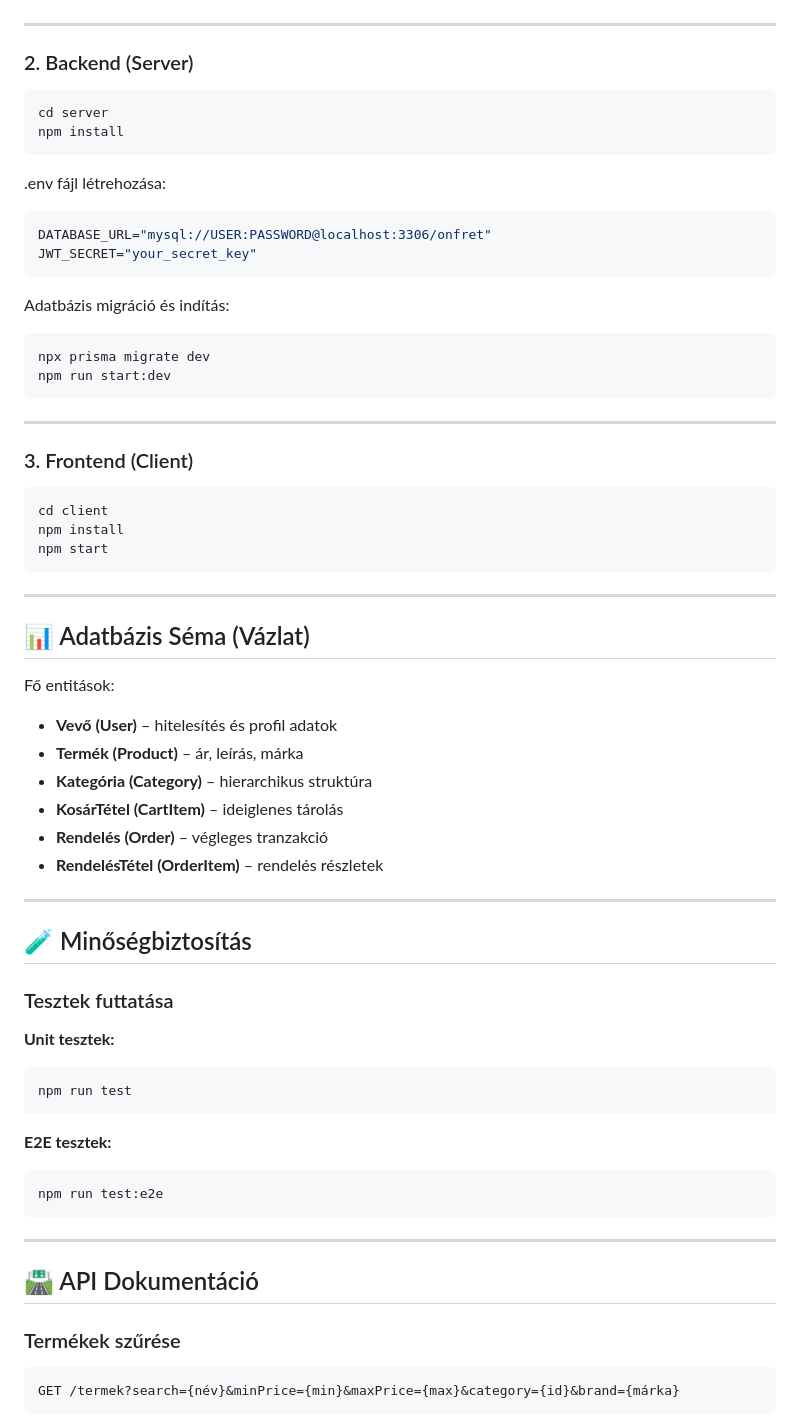
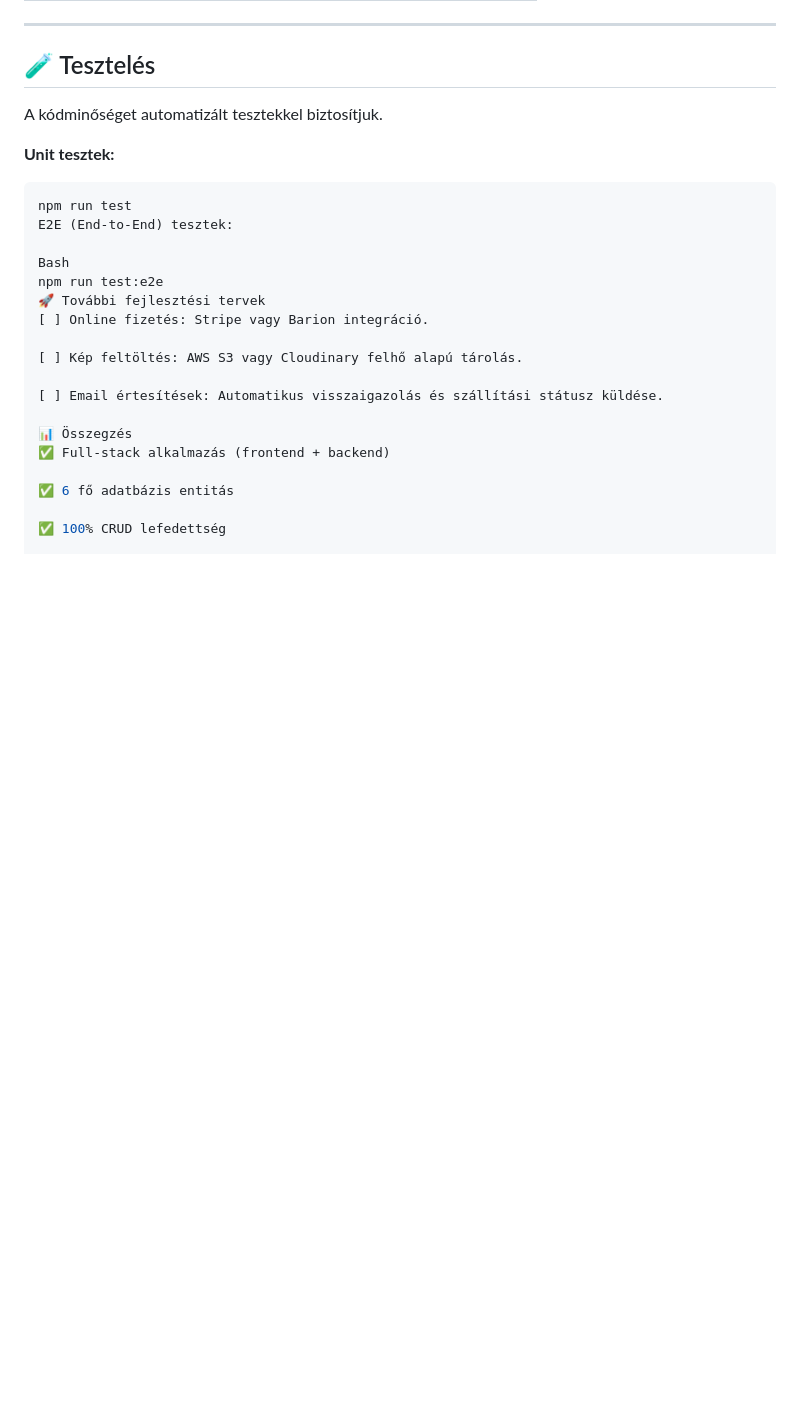
Before and after one commit to patriksarandi/vizsgaremek-project, a Markdown page: README.md, the part around one of its changes. Drawn GitHub-style; blank space fills up the shorter version.

Commit message:
Revise README for project overview and authors
Updated the README to reflect project changes and added new sections for authors, project overview, and testing.

````diff
--- a/README.md
+++ b/README.md
@@ -78,75 +63,27 @@ A projekt modern webfejlesztési elvek mentén készült: tiszta architektúra,
 
 ---
 
-### 2. Backend (Server)
-
-```bash
-cd server
-npm install
-```
-
-.env fájl létrehozása:
-
-```env
-DATABASE_URL="mysql://USER:PASSWORD@localhost:3306/onfret"
-JWT_SECRET="your_secret_key"
-```
-
-Adatbázis migráció és indítás:
-
-```bash
-npx prisma migrate dev
-npm run start:dev
-```
-
----
-
-### 3. Frontend (Client)
-
-```bash
-cd client
-npm install
-npm start
-```
-
----
-
-## 📊 Adatbázis Séma (Vázlat)
-
-Fő entitások:
-
-* **Vevő (User)** – hitelesítés és profil adatok
-* **Termék (Product)** – ár, leírás, márka
-* **Kategória (Category)** – hierarchikus struktúra
-* **KosárTétel (CartItem)** – ideiglenes tárolás
-* **Rendelés (Order)** – végleges tranzakció
-* **RendelésTétel (OrderItem)** – rendelés részletek
-
----
-
-## 🧪 Minőségbiztosítás
-
-### Tesztek futtatása
+## 🧪 Tesztelés
+A kódminőséget automatizált tesztekkel biztosítjuk.
 
 **Unit tesztek:**
-
 ```bash
 npm run test
-```
+E2E (End-to-End) tesztek:
 
-**E2E tesztek:**
+Bash
+npm run test:e2e
+🚀 További fejlesztési tervek
+[ ] Online fizetés: Stripe vagy Barion integráció.
 
-```bash
-npm run test:e2e
-```
+[ ] Kép feltöltés: AWS S3 vagy Cloudinary felhő alapú tárolás.
 
----
+[ ] Email értesítések: Automatikus visszaigazolás és szállítási státusz küldése.
 
-## 🛣️ API Dokumentáció
+📊 Összegzés
+✅ Full-stack alkalmazás (frontend + backend)
 
-### Termékek szűrése
+✅ 6 fő adatbázis entitás
 
-```
-GET /termek?search={név}&minPrice={min}&maxPrice={max}&category={id}&brand={márka}
-```
+✅ 100% CRUD lefedettség
 
````
Also changed, not shown: other parts of README.md (+44 -80 lines).
